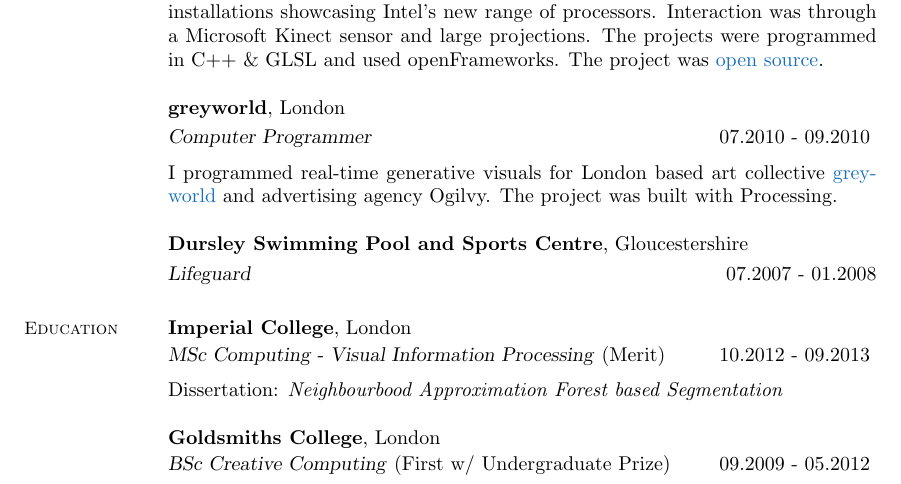
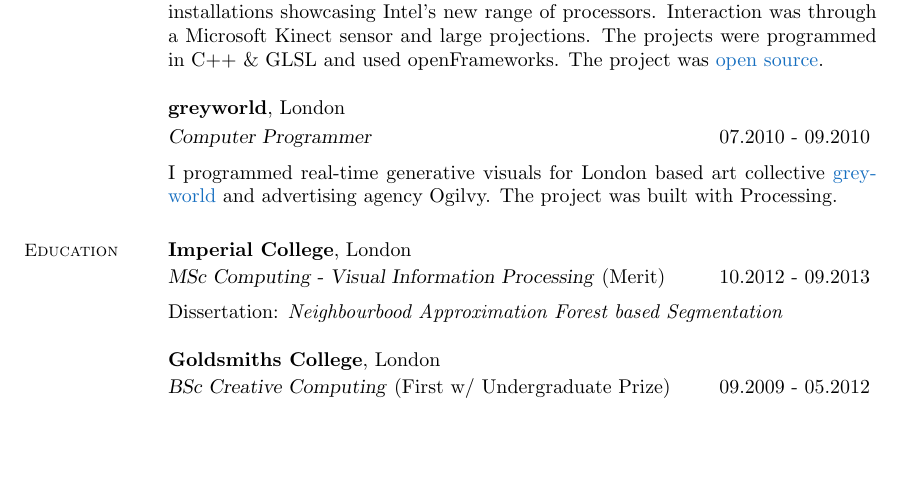
Before and after one commit to whg/CV, a LaTeX CV (cv.tex): part of page 1 of 3, cut so that both start at the same text, the shorter picture padded with empty space. Compiled offline with pdfLaTeX.

Commit message:
removed lifeguard

```diff
--- a/cv.tex
+++ b/cv.tex
@@ -85,9 +85,6 @@ I programmed real-time generative visuals for London
 based art collective \href{http://greyworld.org}{greyworld} and
 advertising agency Ogilvy. The project was built with Processing.
 
-\textbf{Dursley Swimming Pool and Sports Centre}, Gloucestershire  \vspace{1mm}\\
-\textsl{Lifeguard} \hfill 07.2007 - 01.2008
-
 
 % - - - Education - - -
 \section{\mysidestyle Education}
```
